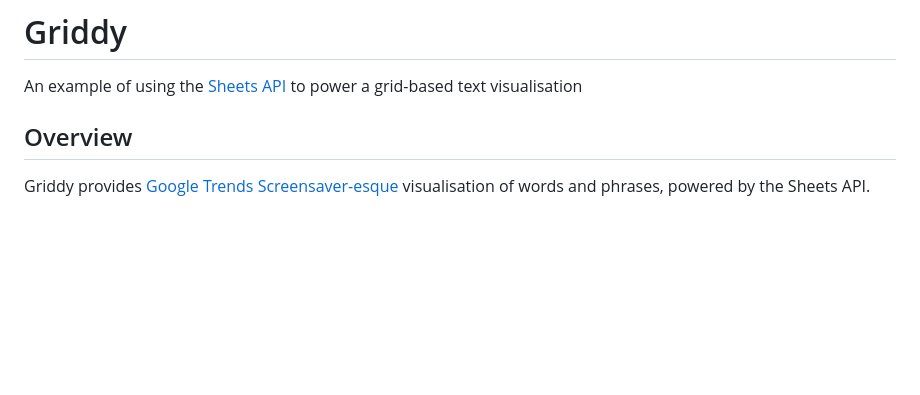
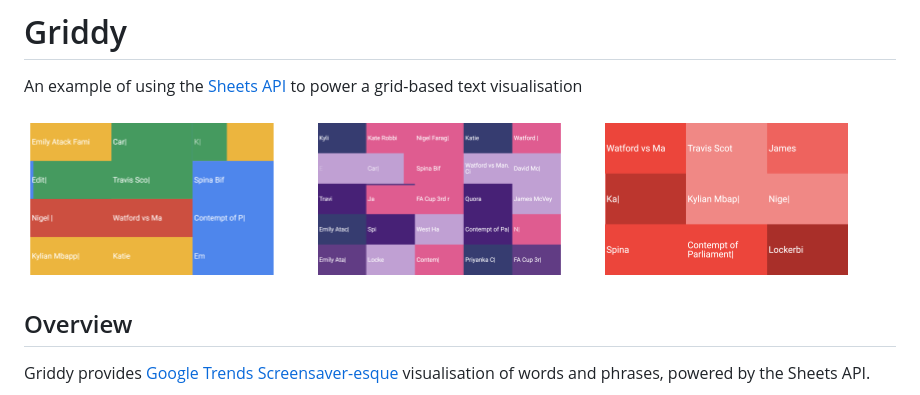
Before and after one commit to garanj/griddy, a Markdown page: README.md, the part around the change. Rendered like a GitHub page; pictures changed too: griddy.png (added); blank space fills up the shorter version.

Commit message:
Add picture

```diff
--- a/README.md
+++ b/README.md
@@ -1,6 +1,8 @@
 # Griddy
 
 An example of using the [Sheets API](https://developers.google.com/sheets/api/) to power a grid-based text visualisation
+
+![Example](griddy.png)
 
 ## Overview
 
```
